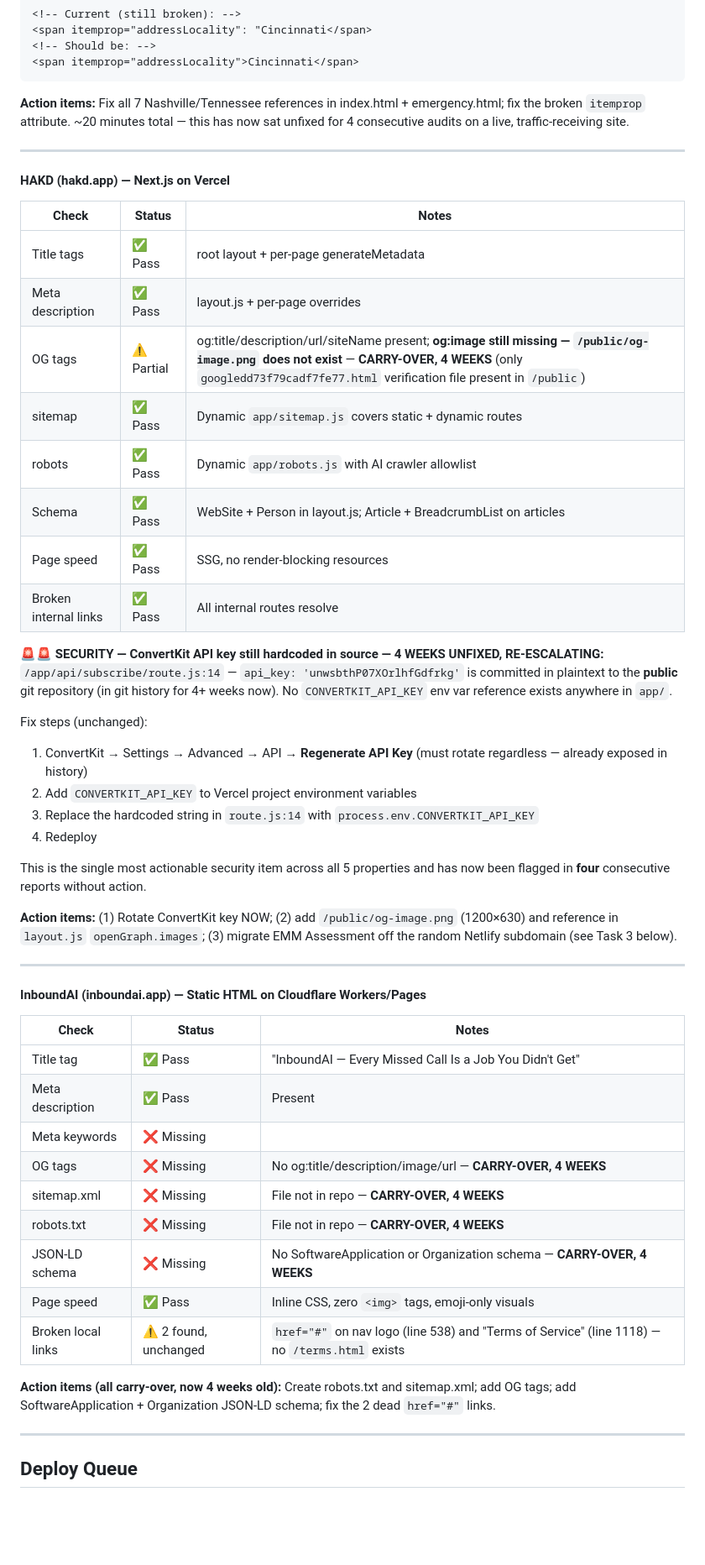
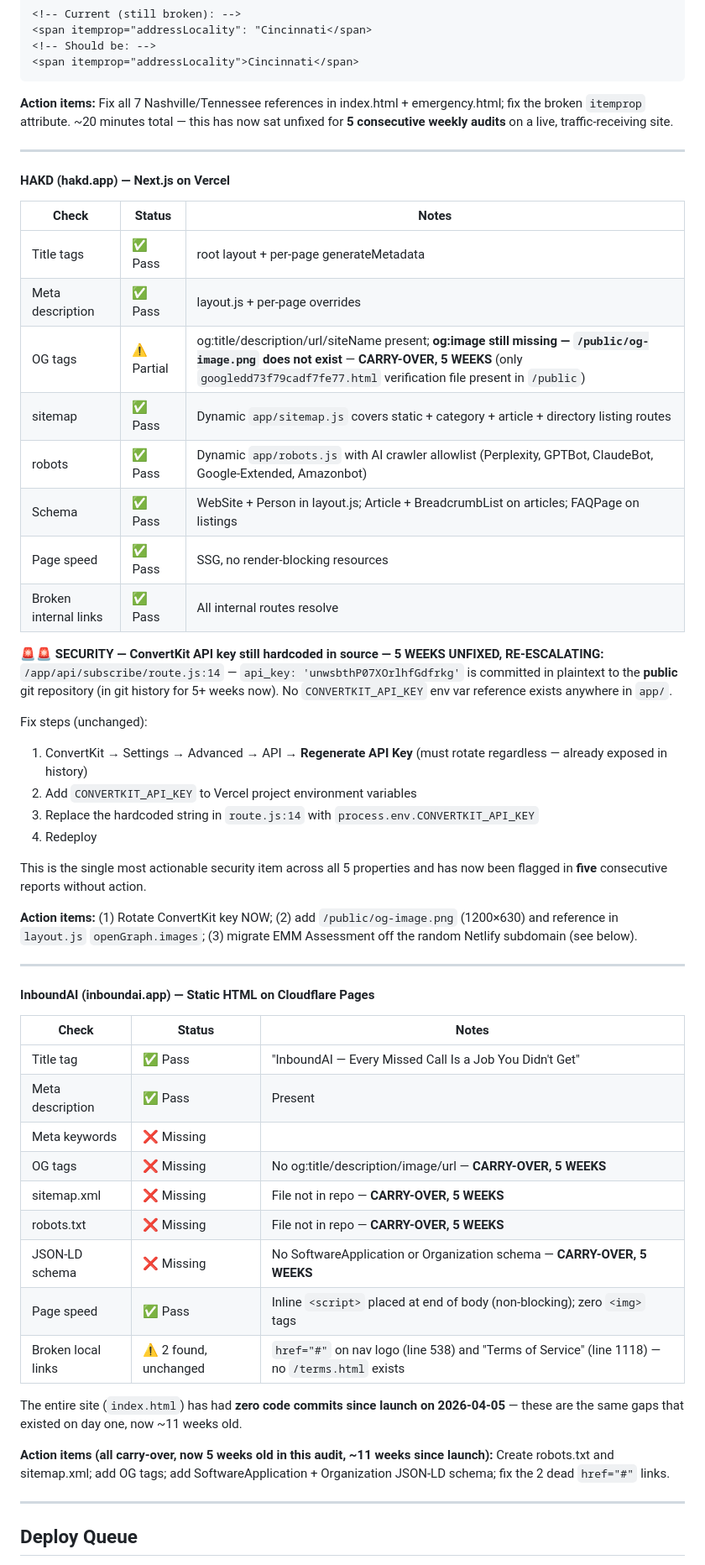
Before and after one commit to ChristianBrown1989/inboundai-site-, a Markdown page: WEEKLY-REPORT.md, the part around one of its changes. Shown at 84% size. GitHub-like rendering; blank space fills up the shorter version.

Commit message:
chore: weekly master report 2026-06-21

````diff
--- a/WEEKLY-REPORT.md
+++ b/WEEKLY-REPORT.md
@@ -84,7 +84,7 @@ Re-verified line-by-line, all 7 instances still present, byte-for-byte identical
 <span itemprop="addressLocality">Cincinnati</span>
 ```
 
-**Action items:** Fix all 7 Nashville/Tennessee references in index.html + emergency.html; fix the broken `itemprop` attribute. ~20 minutes total — this has now sat unfixed for 4 consecutive audits on a live, traffic-receiving site.
+**Action items:** Fix all 7 Nashville/Tennessee references in index.html + emergency.html; fix the broken `itemprop` attribute. ~20 minutes total — this has now sat unfixed for **5 consecutive weekly audits** on a live, traffic-receiving site.
 
 ---
 
@@ -94,15 +94,15 @@ Re-verified line-by-line, all 7 instances still present, byte-for-byte identical
 |-------|--------|-------|
 | Title tags | ✅ Pass | root layout + per-page generateMetadata |
 | Meta description | ✅ Pass | layout.js + per-page overrides |
-| OG tags | ⚠️ Partial | og:title/description/url/siteName present; **og:image still missing — `/public/og-image.png` does not exist** — **CARRY-OVER, 4 WEEKS** (only `googledd73f79cadf7fe77.html` verification file present in `/public`) |
-| sitemap | ✅ Pass | Dynamic `app/sitemap.js` covers static + dynamic routes |
-| robots | ✅ Pass | Dynamic `app/robots.js` with AI crawler allowlist |
-| Schema | ✅ Pass | WebSite + Person in layout.js; Article + BreadcrumbList on articles |
+| OG tags | ⚠️ Partial | og:title/description/url/siteName present; **og:image still missing — `/public/og-image.png` does not exist** — **CARRY-OVER, 5 WEEKS** (only `googledd73f79cadf7fe77.html` verification file present in `/public`) |
+| sitemap | ✅ Pass | Dynamic `app/sitemap.js` covers static + category + article + directory listing routes |
+| robots | ✅ Pass | Dynamic `app/robots.js` with AI crawler allowlist (Perplexity, GPTBot, ClaudeBot, Google-Extended, Amazonbot) |
+| Schema | ✅ Pass | WebSite + Person in layout.js; Article + BreadcrumbList on articles; FAQPage on listings |
 | Page speed | ✅ Pass | SSG, no render-blocking resources |
 | Broken internal links | ✅ Pass | All internal routes resolve |
 
-**🚨🚨 SECURITY — ConvertKit API key still hardcoded in source — 4 WEEKS UNFIXED, RE-ESCALATING:**
-`/app/api/subscribe/route.js:14` — `api_key: 'unwsbthP07XOrlhfGdfrkg'` is committed in plaintext to the **public** git repository (in git history for 4+ weeks now). No `CONVERTKIT_API_KEY` env var reference exists anywhere in `app/`.
+**🚨🚨 SECURITY — ConvertKit API key still hardcoded in source — 5 WEEKS UNFIXED, RE-ESCALATING:**
+`/app/api/subscribe/route.js:14` — `api_key: 'unwsbthP07XOrlhfGdfrkg'` is committed in plaintext to the **public** git repository (in git history for 5+ weeks now). No `CONVERTKIT_API_KEY` env var reference exists anywhere in `app/`.
 
 Fix steps (unchanged):
 1. ConvertKit → Settings → Advanced → API → **Regenerate API Key** (must rotate regardless — already exposed in history)
@@ -110,27 +110,29 @@ Fix steps (unchanged):
 3. Replace the hardcoded string in `route.js:14` with `process.env.CONVERTKIT_API_KEY`
 4. Redeploy
 
-This is the single most actionable security item across all 5 properties and has now been flagged in **four** consecutive reports without action.
+This is the single most actionable security item across all 5 properties and has now been flagged in **five** consecutive reports without action.
 
-**Action items:** (1) Rotate ConvertKit key NOW; (2) add `/public/og-image.png` (1200×630) and reference in `layout.js` `openGraph.images`; (3) migrate EMM Assessment off the random Netlify subdomain (see Task 3 below).
+**Action items:** (1) Rotate ConvertKit key NOW; (2) add `/public/og-image.png` (1200×630) and reference in `layout.js` `openGraph.images`; (3) migrate EMM Assessment off the random Netlify subdomain (see below).
 
 ---
 
-#### InboundAI (inboundai.app) — Static HTML on Cloudflare Workers/Pages
+#### InboundAI (inboundai.app) — Static HTML on Cloudflare Pages
 
 | Check | Status | Notes |
 |-------|--------|-------|
 | Title tag | ✅ Pass | "InboundAI — Every Missed Call Is a Job You Didn't Get" |
 | Meta description | ✅ Pass | Present |
 | Meta keywords | ❌ Missing | |
-| OG tags | ❌ Missing | No og:title/description/image/url — **CARRY-OVER, 4 WEEKS** |
-| sitemap.xml | ❌ Missing | File not in repo — **CARRY-OVER, 4 WEEKS** |
-| robots.txt | ❌ Missing | File not in repo — **CARRY-OVER, 4 WEEKS** |
-| JSON-LD schema | ❌ Missing | No SoftwareApplication or Organization schema — **CARRY-OVER, 4 WEEKS** |
-| Page speed | ✅ Pass | Inline CSS, zero `<img>` tags, emoji-only visuals |
+| OG tags | ❌ Missing | No og:title/description/image/url — **CARRY-OVER, 5 WEEKS** |
+| sitemap.xml | ❌ Missing | File not in repo — **CARRY-OVER, 5 WEEKS** |
+| robots.txt | ❌ Missing | File not in repo — **CARRY-OVER, 5 WEEKS** |
+| JSON-LD schema | ❌ Missing | No SoftwareApplication or Organization schema — **CARRY-OVER, 5 WEEKS** |
+| Page speed | ✅ Pass | Inline `<script>` placed at end of body (non-blocking); zero `<img>` tags |
 | Broken local links | ⚠️ 2 found, unchanged | `href="#"` on nav logo (line 538) and "Terms of Service" (line 1118) — no `/terms.html` exists |
 
-**Action items (all carry-over, now 4 weeks old):** Create robots.txt and sitemap.xml; add OG tags; add SoftwareApplication + Organization JSON-LD schema; fix the 2 dead `href="#"` links.
+The entire site (`index.html`) has had **zero code commits since launch on 2026-04-05** — these are the same gaps that existed on day one, now ~11 weeks old.
+
+**Action items (all carry-over, now 5 weeks old in this audit, ~11 weeks since launch):** Create robots.txt and sitemap.xml; add OG tags; add SoftwareApplication + Organization JSON-LD schema; fix the 2 dead `href="#"` links.
 
 ---
 
````
Also changed, not shown: other parts of WEEKLY-REPORT.md (+32 -32 lines).
